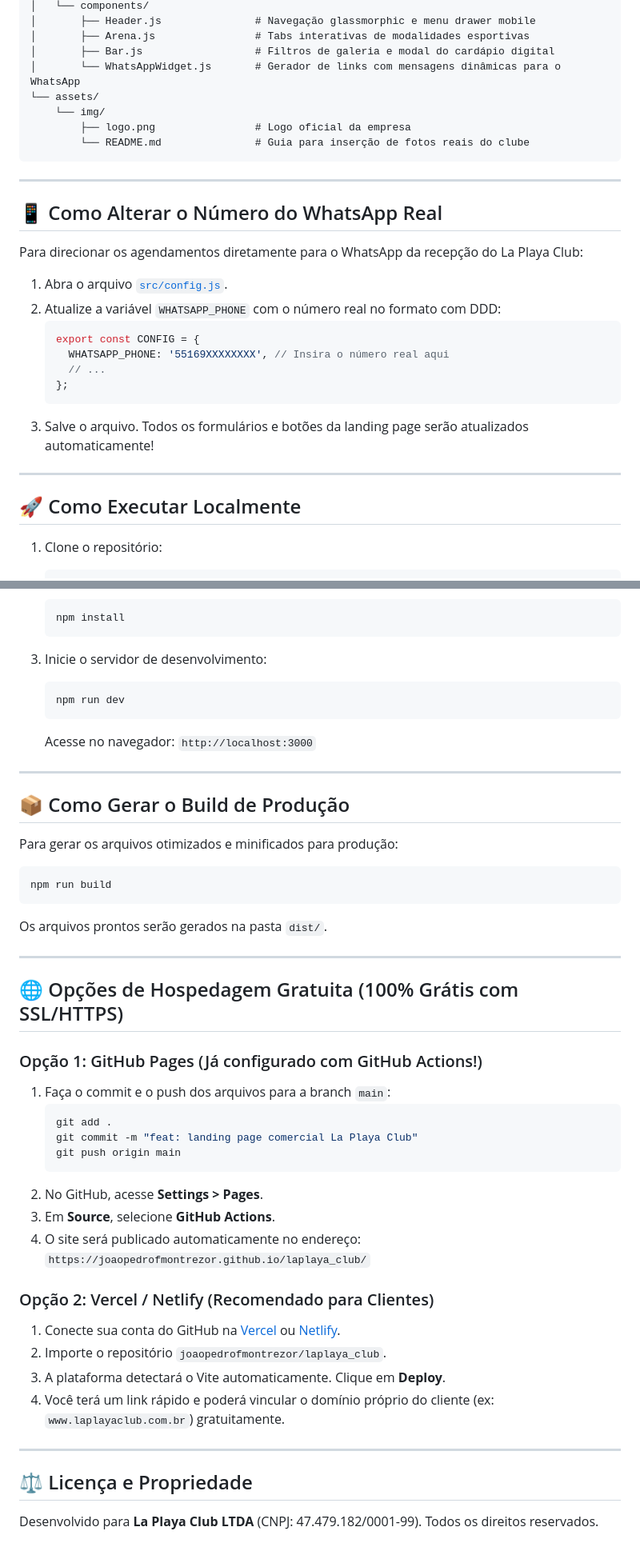
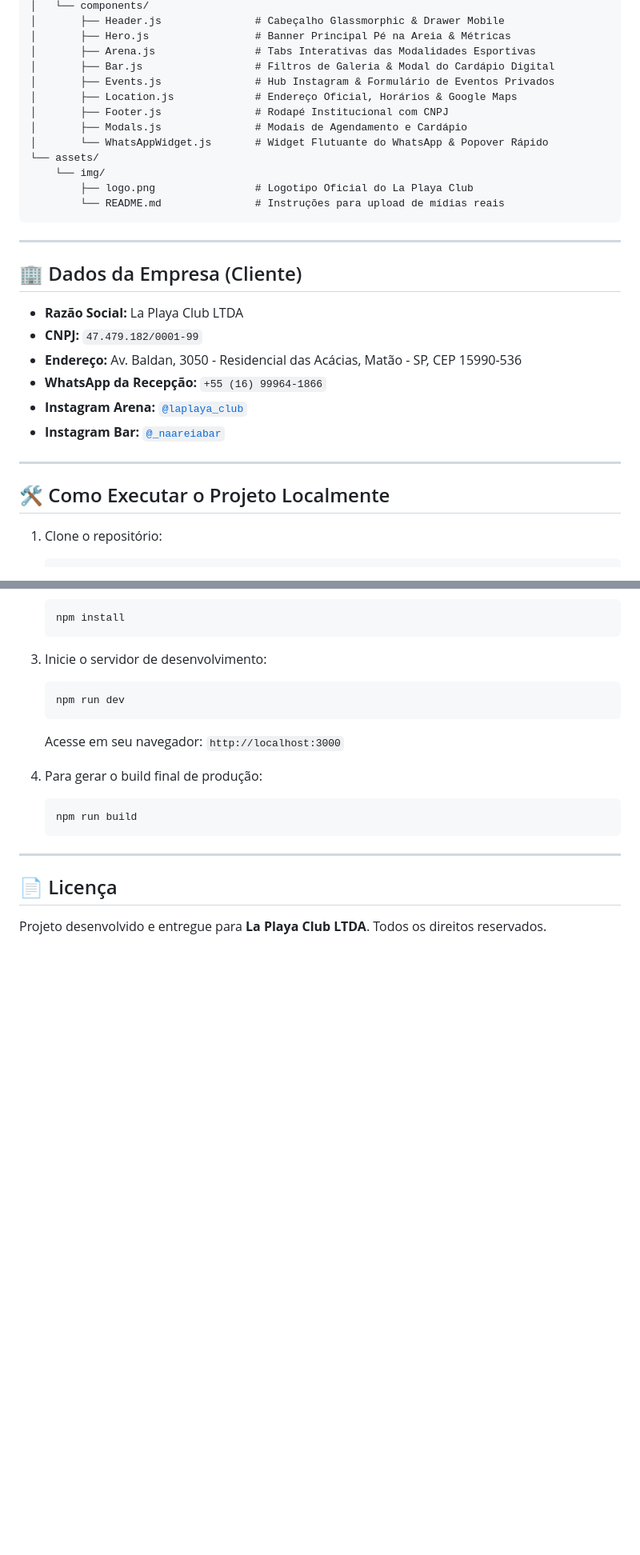
Before and after one commit to joaopedrofmontrezor/laplaya_club, a Markdown page: README.md, 2 parts joined by grey strips. Shown at 80% size. GitHub-like rendering; blank space fills up the shorter version.

````diff
--- a/README.md
+++ b/README.md
@@ -37,33 +69,33 @@ laplaya_club/
 │   └── components/
-│       ├── Header.js               # Navegação glassmorphic e menu drawer mobile
-│       ├── Arena.js                # Tabs interativas de modalidades esportivas
-│       ├── Bar.js                  # Filtros de galeria e modal do cardápio digital
-│       └── WhatsAppWidget.js       # Gerador de links com mensagens dinâmicas para o WhatsApp
+│       ├── Header.js               # Cabeçalho Glassmorphic & Drawer Mobile
+│       ├── Hero.js                 # Banner Principal Pé na Areia & Métricas
+│       ├── Arena.js                # Tabs Interativas das Modalidades Esportivas
+│       ├── Bar.js                  # Filtros de Galeria & Modal do Cardápio Digital
+│       ├── Events.js               # Hub Instagram & Formulário de Eventos Privados
+│       ├── Location.js             # Endereço Oficial, Horários & Google Maps
+│       ├── Footer.js               # Rodapé Institucional com CNPJ
+│       ├── Modals.js               # Modais de Agendamento e Cardápio
+│       └── WhatsAppWidget.js       # Widget Flutuante do WhatsApp & Popover Rápido
 └── assets/
     └── img/
-        ├── logo.png                # Logo oficial da empresa
-        └── README.md               # Guia para inserção de fotos reais do clube
+        ├── logo.png                # Logotipo Oficial do La Playa Club
+        └── README.md               # Instruções para upload de mídias reais
 ```
 
 ---
 
-## 📱 Como Alterar o Número do WhatsApp Real
+## 🏢 Dados da Empresa (Cliente)
 
-Para direcionar os agendamentos diretamente para o WhatsApp da recepção do La Playa Club:
-
-1. Abra o arquivo [`src/config.js`](file:///d:/Arquivos/Documents/laplaya_club/src/config.js).
-2. Atualize a variável `WHATSAPP_PHONE` com o número real no formato com DDD:
-   ```javascript
-   export const CONFIG = {
-     WHATSAPP_PHONE: '55169XXXXXXXX', // Insira o número real aqui
-     // ...
-   };
-   ```
-3. Salve o arquivo. Todos os formulários e botões da landing page serão atualizados automaticamente!
+- **Razão Social:** La Playa Club LTDA
+- **CNPJ:** `47.479.182/0001-99`
+- **Endereço:** Av. Baldan, 3050 - Residencial das Acácias, Matão - SP, CEP 15990-536
+- **WhatsApp da Recepção:** `+55 (16) 99964-1866`
+- **Instagram Arena:** [`@laplaya_club`](https://instagram.com/laplaya_club)
+- **Instagram Bar:** [`@_naareiabar`](https://instagram.com/_naareiabar)
 
 ---
 
-## 🚀 Como Executar Localmente
+## 🛠️ Como Executar o Projeto Localmente
 
 1. Clone o repositório:
    ```bash
@@ -80,40 +112,15 @@ Para direcionar os agendamentos diretamente para o WhatsApp da recepção do La
    ```bash
    npm run dev
    ```
-   Acesse no navegador: `http://localhost:3000`
+   Acesse em seu navegador: `http://localhost:3000`
+
+4. Para gerar o build final de produção:
+   ```bash
+   npm run build
+   ```
 
 ---
 
-## 📦 Como Gerar o Build de Produção
+## 📄 Licença
 
-Para gerar os arquivos otimizados e minificados para produção:
-```bash
-npm run build
-```
-Os arquivos prontos serão gerados na pasta `dist/`.
-
----
-
-## 🌐 Opções de Hospedagem Gratuita (100% Grátis com SSL/HTTPS)
-
-### Opção 1: GitHub Pages (Já configurado com GitHub Actions!)
-1. Faça o commit e o push dos arquivos para a branch `main`:
-   ```bash
-   git add .
-   git commit -m "feat: landing page comercial La Playa Club"
-   git push origin main
-   ```
-2. No GitHub, acesse **Settings > Pages**.
-3. Em **Source**, selecione **GitHub Actions**.
-4. O site será publicado automaticamente no endereço: `https://joaopedrofmontrezor.github.io/laplaya_club/`
-
-### Opção 2: Vercel / Netlify (Recomendado para Clientes)
-1. Conecte sua conta do GitHub na [Vercel](https://vercel.com/) ou [Netlify](https://netlify.com/).
-2. Importe o repositório `joaopedrofmontrezor/laplaya_club`.
-3. A plataforma detectará o Vite automaticamente. Clique em **Deploy**.
-4. Você terá um link rápido e poderá vincular o domínio próprio do cliente (ex: `www.laplayaclub.com.br`) gratuitamente.
-
----
-
-## ⚖️ Licença e Propriedade
-Desenvolvido para **La Playa Club LTDA** (CNPJ: 47.479.182/0001-99). Todos os direitos reservados.
+Projeto desenvolvido e entregue para **La Playa Club LTDA**. Todos os direitos reservados.
````
Also changed, not shown: other parts of README.md (+51 -19 lines).
